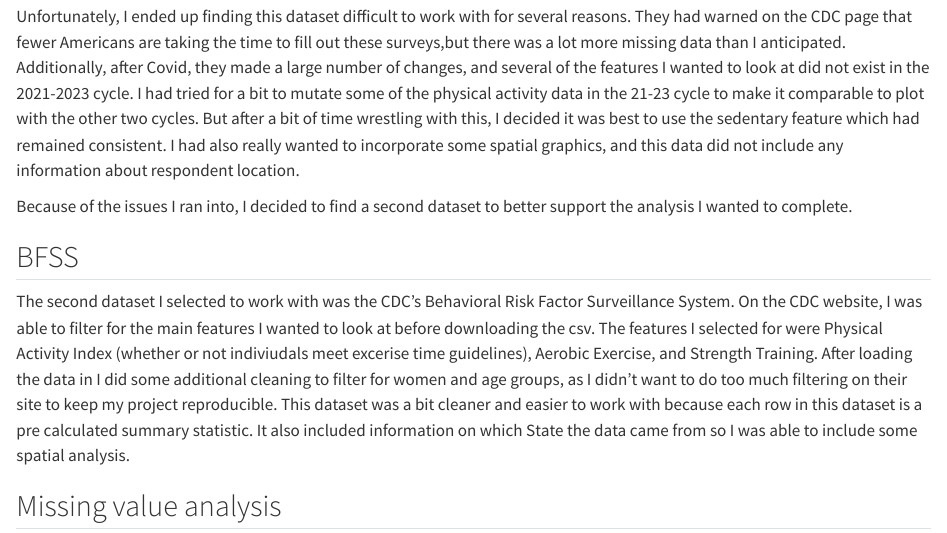
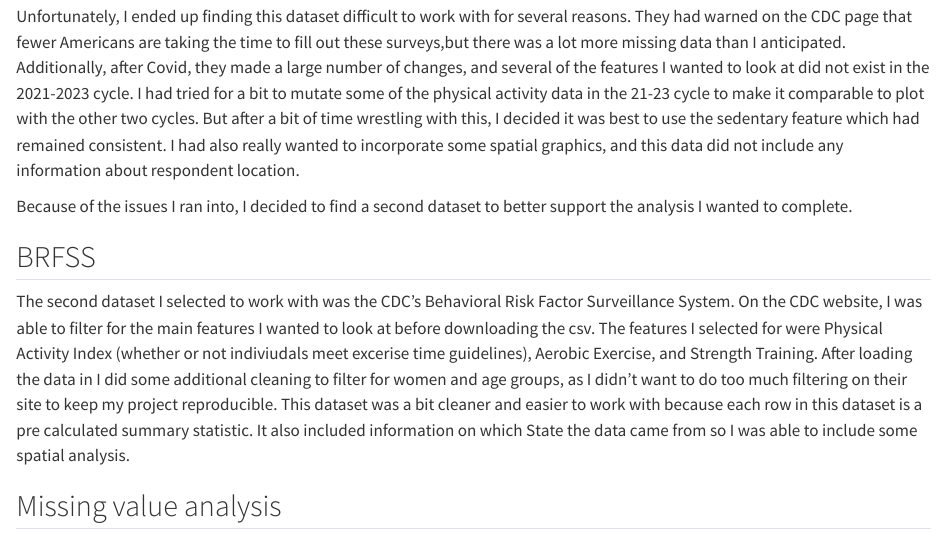
Before and after one commit to emdil99/womens_health, a Quarto document (data.qmd): the page in a window 1100 px wide, from 5270 px down. Rendered offline with R 4.5, knitr and Pandoc in place of Quarto, with nearby package versions; some code elsewhere in the file could not run offline.

Commit message:
final version

```diff
--- a/data.qmd
+++ b/data.qmd
@@ -190,7 +190,7 @@ Unfortunately, I ended up finding this dataset difficult to work with for severa
 Because of the issues I ran into, I decided to find a second dataset to better support the analysis I wanted to complete.
 
 
-## BFSS
+## BRFSS
 
 The second dataset I selected to work with was the CDC's Behavioral Risk Factor Surveillance System. On the CDC website, I was able to filter for the main features I wanted to look at before downloading the csv. The features I selected for were Physical Activity Index (whether or not indiviudals meet excerise time guidelines), Aerobic Exercise, and Strength Training. After loading the data in I did some additional cleaning to filter for women and age groups, as I didn't want to do too much filtering on their site to keep my project reproducible. This dataset was a bit cleaner and easier to work with because each row in this dataset is a pre calculated summary statistic. It also included information on which State the data came from so I was able to include some spatial analysis.
 
```
Also changed, not shown: docs/search.json, 4 other files.
